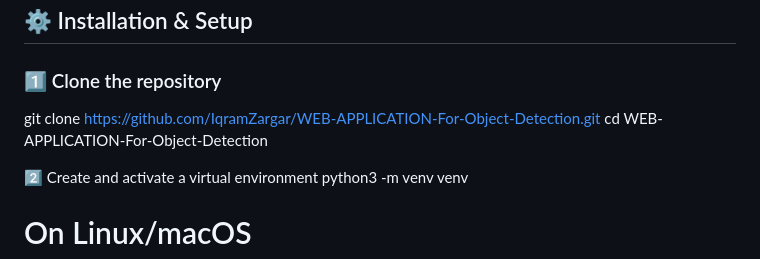
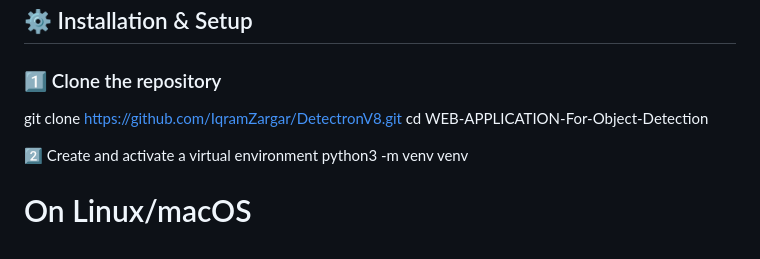
Before and after one commit to IqramZargar/DetectronV8, a Markdown page: Readme.md, the part around the change. Drawn GitHub-style.

```diff
--- a/Readme.md
+++ b/Readme.md
@@ -47,7 +47,7 @@ Upload an image, run YOLOv8 object detection, and get:
 
 ### 1️⃣ Clone the repository
 
-git clone https://github.com/IqramZargar/WEB-APPLICATION-For-Object-Detection.git
+git clone https://github.com/IqramZargar/DetectronV8.git
 cd WEB-APPLICATION-For-Object-Detection
 
 
```
